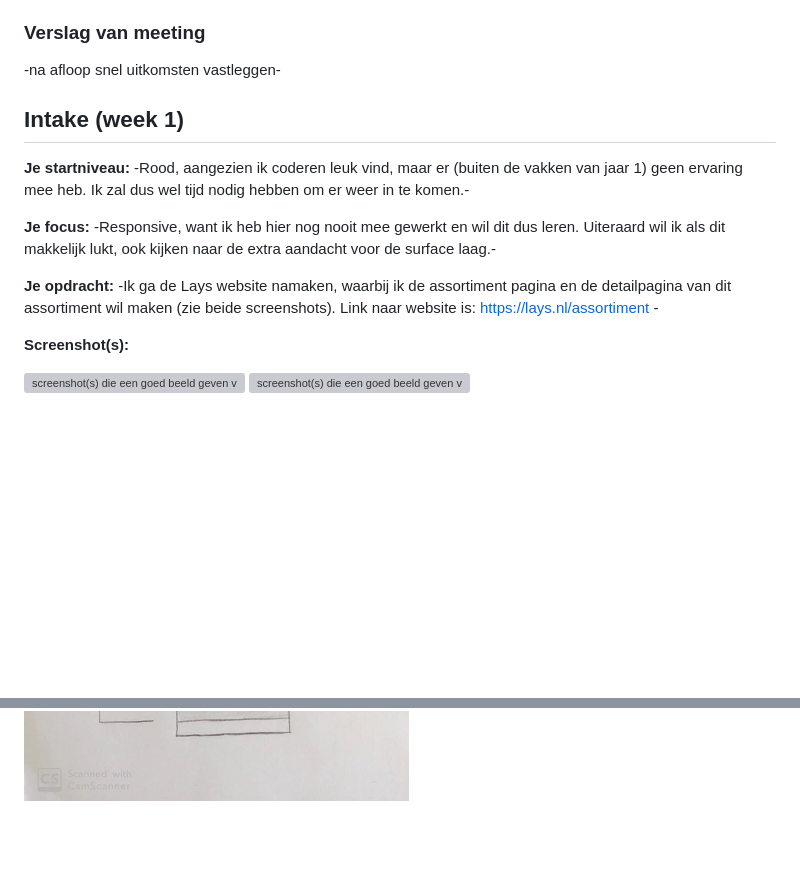
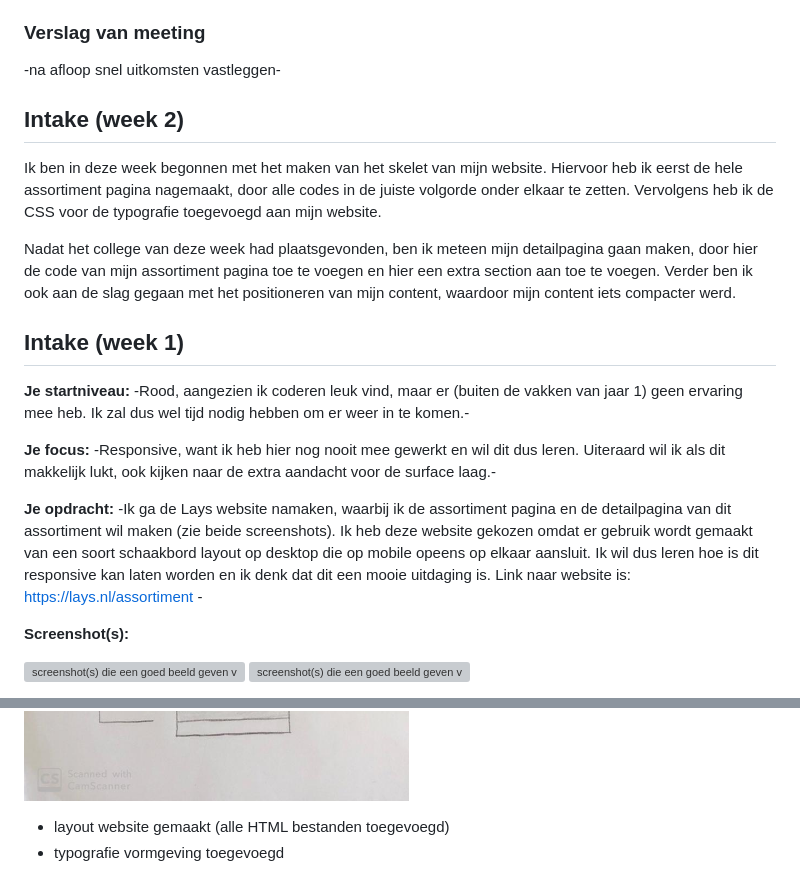
Before and after one commit to dannyfrelink/blokweb, a Markdown page: readme.md, 2 parts joined by grey strips. Drawn GitHub-style; blank space fills up the shorter version; grey boxes are pictures that could not be loaded.

```diff
--- a/readme.md
+++ b/readme.md
@@ -52,7 +52,11 @@ Markdown cheat cheet: [Hulp bij het schrijven van Markdown](https://github.com/a
 
 -na afloop snel uitkomsten vastleggen-
 
+## Intake (week 2)
 
+Ik ben in deze week begonnen met het maken van het skelet van mijn website. Hiervoor heb ik eerst de hele assortiment pagina nagemaakt, door alle codes in de juiste volgorde onder elkaar te zetten. Vervolgens heb ik de CSS voor de typografie toegevoegd aan mijn website.
+
+Nadat het college van deze week had plaatsgevonden, ben ik meteen mijn detailpagina gaan maken, door hier de code van mijn assortiment pagina toe te voegen en hier een extra section aan toe te voegen. Verder ben ik ook aan de slag gegaan met het positioneren van mijn content, waardoor mijn content iets compacter werd.
 
 ## Intake (week 1)
 
@@ -60,7 +64,7 @@ Markdown cheat cheet: [Hulp bij het schrijven van Markdown](https://github.com/a
 
 **Je focus:** -Responsive, want ik heb hier nog nooit mee gewerkt en wil dit dus leren. Uiteraard wil ik als dit makkelijk lukt, ook kijken naar de extra aandacht voor de surface laag.-
 
-**Je opdracht:** -Ik ga de Lays website namaken, waarbij ik de assortiment pagina en de detailpagina van dit assortiment wil maken (zie beide screenshots). Link naar website is: https://lays.nl/assortiment -
+**Je opdracht:** -Ik ga de Lays website namaken, waarbij ik de assortiment pagina en de detailpagina van dit assortiment wil maken (zie beide screenshots). Ik heb deze website gekozen omdat er gebruik wordt gemaakt van een soort schaakbord layout op desktop die op mobile opeens op elkaar aansluit. Ik wil dus leren hoe is dit responsive kan laten worden en ik denk dat dit een mooie uitdaging is. Link naar website is: https://lays.nl/assortiment -
 
 **Screenshot(s):**
 
@@ -71,3 +75,7 @@ Markdown cheat cheet: [Hulp bij het schrijven van Markdown](https://github.com/a
 
 ![-voorlopige breakdownschets(en) van een of beide pagina's van de site die je gaat maken-](images/readme/breakdown-schets1.jpeg)
 ![screenshot(s) die een goed beeld geven van de website die je gaat maken](images/readme/breakdown-schets2.jpeg)
+
+
+- layout website gemaakt (alle HTML bestanden toegevoegd)
+- typografie vormgeving toegevoegd
```
Also changed, not shown: images/detailpagina-chips.jpg (added), 3 other files.
